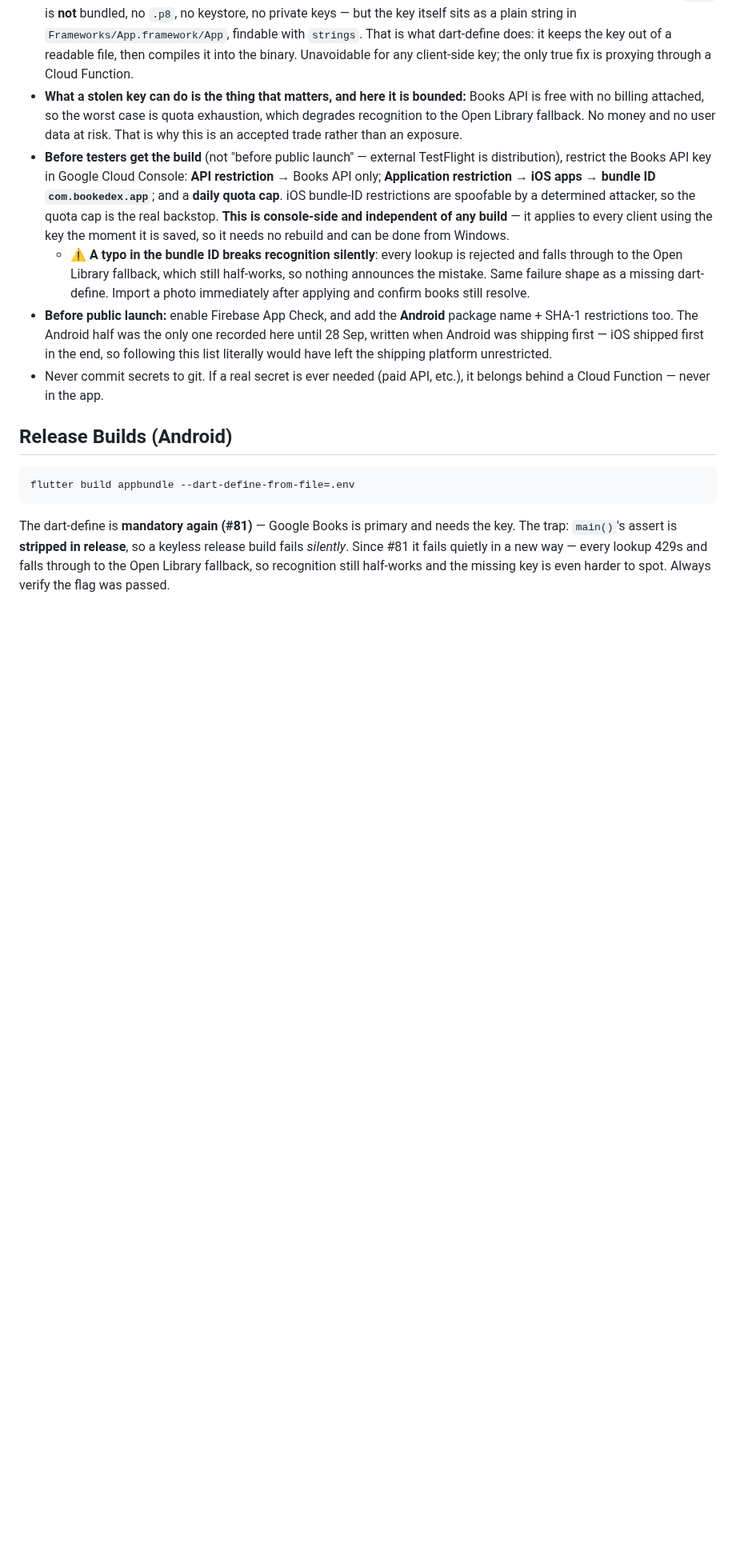
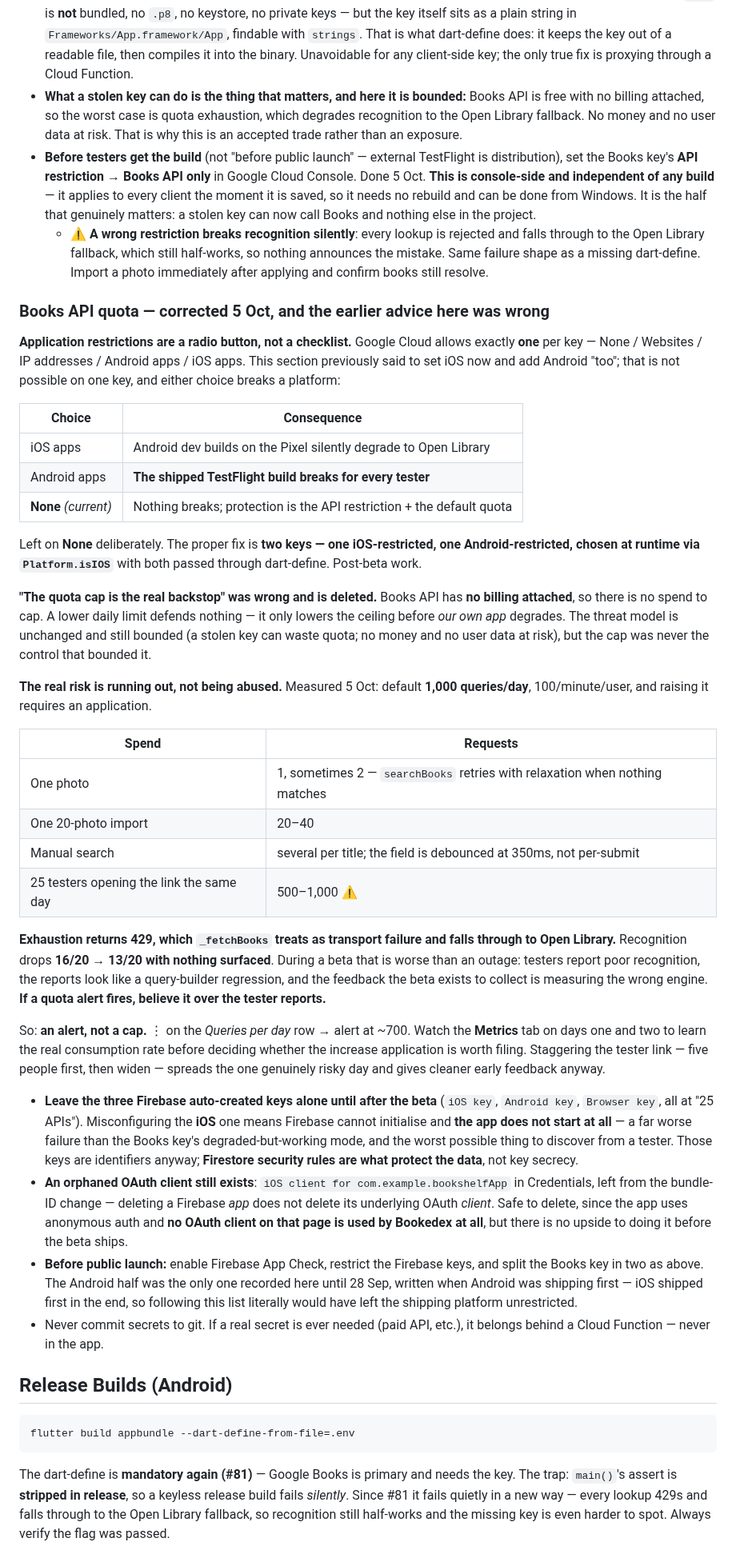
Before and after one commit to BodeKaanta/Book-Shelf-Project, a Markdown page: CLAUDE.md, the part around the change. Shown at 80% size. GitHub-like rendering; blank space fills up the shorter version.

Commit message:
Correct the Books API key advice and record the real quota numbers
Two claims in this section were wrong, and acting on either would have cost
something real.

It said to set an iOS application restriction now and add Android "too".
Google Cloud allows exactly one application restriction per key — it is a
radio button. iOS would have silently degraded the Pixel dev builds; Android
would have broken the shipped TestFlight build for every tester. Left on None
with the reasoning recorded, and the two-key fix noted for after the beta.

It also called a daily quota cap "the real backstop". Books API has no
billing attached, so there is nothing to cap for — a lower limit defends
nothing and only lowers the ceiling before our own app degrades. The threat
model itself was right and is unchanged; the control named was not.

The useful finding is the opposite of what was written: the default 1,000
queries a day is tight rather than generous. A 20-photo import costs 20-40
requests because of the relaxation retry, manual search is debounced rather
than per-submit, and twenty-five testers opening the link on the same day
lands in the 500-1,000 range. Raising it needs an application.

Exhaustion matters more during a beta than an outage would. 429 is a
transport failure, so _fetchBooks falls through to Open Library and
recognition drops 16/20 to 13/20 with nothing surfaced — tester reports would
read as a query-builder regression while the feedback the beta exists to
collect is measuring the wrong engine.

Also records why the three Firebase keys must not be touched before the beta
— a bad iOS one means the app will not start, rather than merely degrade —
and the orphaned com.example.bookshelfApp OAuth client that is safe to delete
afterwards.

Co-Authored-By: Claude Opus 5 <noreply@anthropic.com>

```diff
--- a/CLAUDE.md
+++ b/CLAUDE.md
@@ -153,9 +153,39 @@ Then check the Build Order section to see the current step. The open issues tell
 - The Firebase keys in `firebase_options.dart` / `google-services.json` are identifiers, not secrets — safe to commit. Data access is enforced by Firestore security rules, not by hiding these keys.
 - **⚠️ The shipped iOS build carries the Books API key, extractable.** Verified 28 Sep by unzipping the uploaded IPA: `.env` is **not** bundled, no `.p8`, no keystore, no private keys — but the key itself sits as a plain string in `Frameworks/App.framework/App`, findable with `strings`. That is what dart-define does: it keeps the key out of a readable file, then compiles it into the binary. Unavoidable for any client-side key; the only true fix is proxying through a Cloud Function.
 - **What a stolen key can do is the thing that matters, and here it is bounded:** Books API is free with no billing attached, so the worst case is quota exhaustion, which degrades recognition to the Open Library fallback. No money and no user data at risk. That is why this is an accepted trade rather than an exposure.
-- **Before testers get the build** (not "before public launch" — external TestFlight is distribution), restrict the Books API key in Google Cloud Console: **API restriction** → Books API only; **Application restriction** → **iOS apps → bundle ID `com.bookedex.app`**; and a **daily quota cap**. iOS bundle-ID restrictions are spoofable by a determined attacker, so the quota cap is the real backstop. **This is console-side and independent of any build** — it applies to every client using the key the moment it is saved, so it needs no rebuild and can be done from Windows.
-  - ⚠️ **A typo in the bundle ID breaks recognition silently**: every lookup is rejected and falls through to the Open Library fallback, which still half-works, so nothing announces the mistake. Same failure shape as a missing dart-define. Import a photo immediately after applying and confirm books still resolve.
-- **Before public launch:** enable Firebase App Check, and add the **Android** package name + SHA-1 restrictions too. The Android half was the only one recorded here until 28 Sep, written when Android was shipping first — iOS shipped first in the end, so following this list literally would have left the shipping platform unrestricted.
+- **Before testers get the build** (not "before public launch" — external TestFlight is distribution), set the Books key's **API restriction → Books API only** in Google Cloud Console. Done 5 Oct. **This is console-side and independent of any build** — it applies to every client the moment it is saved, so it needs no rebuild and can be done from Windows. It is the half that genuinely matters: a stolen key can now call Books and nothing else in the project.
+  - ⚠️ **A wrong restriction breaks recognition silently**: every lookup is rejected and falls through to the Open Library fallback, which still half-works, so nothing announces the mistake. Same failure shape as a missing dart-define. Import a photo immediately after applying and confirm books still resolve.
+
+### Books API quota — corrected 5 Oct, and the earlier advice here was wrong
+
+**Application restrictions are a radio button, not a checklist.** Google Cloud allows exactly **one** per key — None / Websites / IP addresses / Android apps / iOS apps. This section previously said to set iOS now and add Android "too"; that is not possible on one key, and either choice breaks a platform:
+
+| Choice | Consequence |
+|---|---|
+| iOS apps | Android dev builds on the Pixel silently degrade to Open Library |
+| Android apps | **The shipped TestFlight build breaks for every tester** |
+| **None** *(current)* | Nothing breaks; protection is the API restriction + the default quota |
+
+Left on **None** deliberately. The proper fix is **two keys — one iOS-restricted, one Android-restricted, chosen at runtime via `Platform.isIOS`** with both passed through dart-define. Post-beta work.
+
+**"The quota cap is the real backstop" was wrong and is deleted.** Books API has **no billing attached**, so there is no spend to cap. A lower daily limit defends nothing — it only lowers the ceiling before *our own app* degrades. The threat model is unchanged and still bounded (a stolen key can waste quota; no money and no user data at risk), but the cap was never the control that bounded it.
+
+**The real risk is running out, not being abused.** Measured 5 Oct: default **1,000 queries/day**, 100/minute/user, and raising it requires an application.
+
+| Spend | Requests |
+|---|---|
+| One photo | 1, sometimes 2 — `searchBooks` retries with relaxation when nothing matches |
+| One 20-photo import | 20–40 |
+| Manual search | several per title; the field is debounced at 350ms, not per-submit |
+| 25 testers opening the link the same day | 500–1,000 ⚠️ |
+
+**Exhaustion returns 429, which `_fetchBooks` treats as transport failure and falls through to Open Library.** Recognition drops **16/20 → 13/20 with nothing surfaced**. During a beta that is worse than an outage: testers report poor recognition, the reports look like a query-builder regression, and the feedback the beta exists to collect is measuring the wrong engine. **If a quota alert fires, believe it over the tester reports.**
+
+So: **an alert, not a cap.** ⋮ on the *Queries per day* row → alert at ~700. Watch the **Metrics** tab on days one and two to learn the real consumption rate before deciding whether the increase application is worth filing. Staggering the tester link — five people first, then widen — spreads the one genuinely risky day and gives cleaner early feedback anyway.
+
+- **Leave the three Firebase auto-created keys alone until after the beta** (`iOS key`, `Android key`, `Browser key`, all at "25 APIs"). Misconfiguring the **iOS** one means Firebase cannot initialise and **the app does not start at all** — a far worse failure than the Books key's degraded-but-working mode, and the worst possible thing to discover from a tester. Those keys are identifiers anyway; **Firestore security rules are what protect the data**, not key secrecy.
+- **An orphaned OAuth client still exists**: `iOS client for com.example.bookshelfApp` in Credentials, left from the bundle-ID change — deleting a Firebase *app* does not delete its underlying OAuth *client*. Safe to delete, since the app uses anonymous auth and **no OAuth client on that page is used by Bookedex at all**, but there is no upside to doing it before the beta ships.
+- **Before public launch:** enable Firebase App Check, restrict the Firebase keys, and split the Books key in two as above. The Android half was the only one recorded here until 28 Sep, written when Android was shipping first — iOS shipped first in the end, so following this list literally would have left the shipping platform unrestricted.
 - Never commit secrets to git. If a real secret is ever needed (paid API, etc.), it belongs behind a Cloud Function — never in the app.
 
 ## Release Builds (Android)
```
